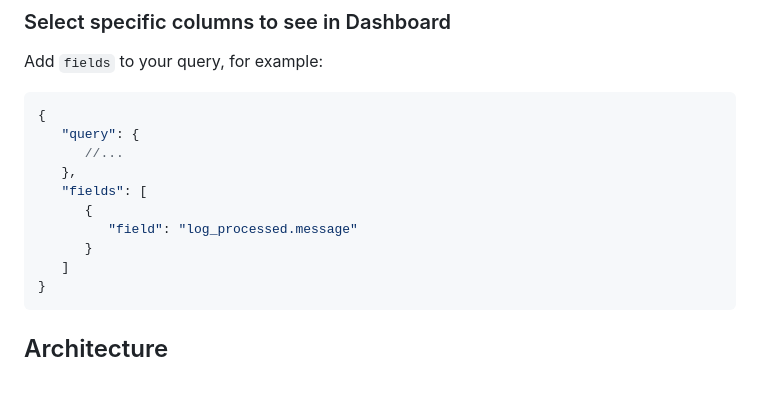
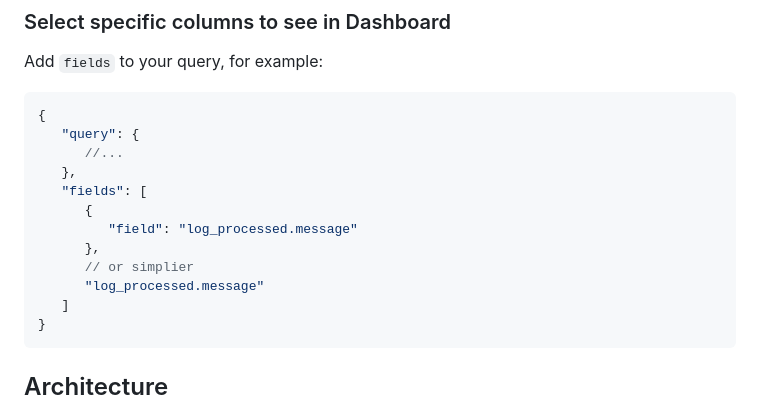
Before and after one commit to dmitryuk/opendistro-alert-proxy, a Markdown page: README.md, the part around the change. GitHub-like rendering; blank space fills up the shorter version.

````diff
--- a/README.md
+++ b/README.md
@@ -143,7 +143,9 @@ Add `fields` to your query, for example:
    "fields": [
       {
          "field": "log_processed.message"
-      }
+      },
+      // or simplier
+      "log_processed.message"
    ]
 }
 ```
````
